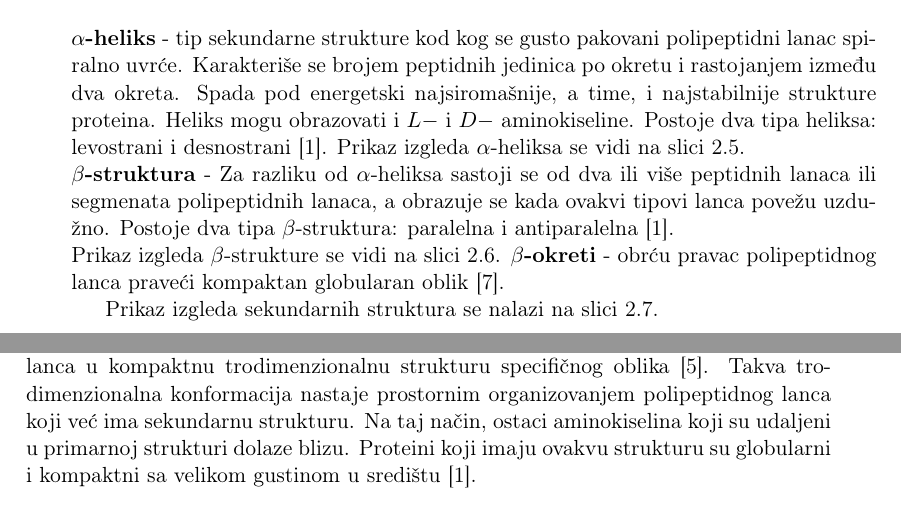
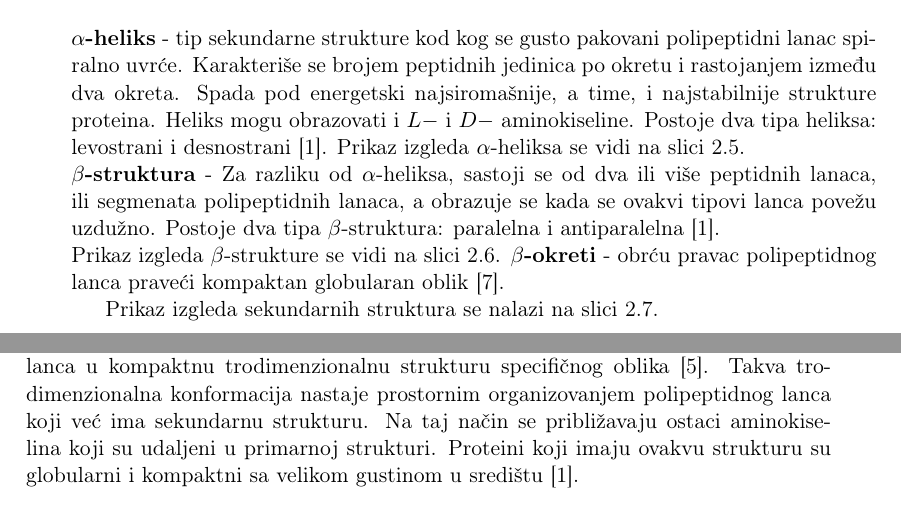
Before and after one commit to UnaStankovic/DisorderProteinsMetapredictor, a LaTeX thesis (Master Thesis/main.tex, which reads Master Thesis/Chapters/BioloskeOsnove.tex): two parts of pages 13 and 14 of 22, joined at a grey line, cut so that both start at the same text. The pictures show the PDF file Master Thesis/main.pdf that the author committed with the source.

Commit message:
Minor change.

```diff
--- a/Master Thesis/Chapters/BioloskeOsnove.tex
+++ b/Master Thesis/Chapters/BioloskeOsnove.tex
@@ -132,7 +132,7 @@ Ovu strukturu čini nekoliko različitih oblika od kojih su najčešći $\alpha$
     \label{fig:aheliks}
 \end{figure}
  \\
-\textbf{$\beta$-struktura} - Za razliku od $\alpha$-heliksa sastoji se od dva ili više peptidnih lanaca ili segmenata polipeptidnih lanaca, a obrazuje se kada ovakvi tipovi lanca povežu uzdužno. Postoje dva tipa $\beta$-struktura: paralelna i antiparalelna~\cite{spasic}.\\
+\textbf{$\beta$-struktura} - Za razliku od $\alpha$-heliksa, sastoji se od dva ili više peptidnih lanaca, ili segmenata polipeptidnih lanaca, a obrazuje se kada se ovakvi tipovi lanca povežu uzdužno. Postoje dva tipa $\beta$-struktura: paralelna i antiparalelna~\cite{spasic}.\\
 Prikaz izgleda $\beta$-strukture se vidi na slici \ref{fig:beta}.
 \begin{figure}[h]
 	\centering
@@ -153,7 +153,7 @@ Prikaz izgleda sekundarnih struktura se nalazi na slici \ref{fig:ab}.
 
 \subparagraph{Tercijarna struktura}
 Podrazumeva unutarmolekularno slaganje polipeptidnog lanca u kompaktnu trodimenzionalnu strukturu specifičnog oblika~\cite{medbio}.
-Takva trodimenzionalna konformacija nastaje prostornim organizovanjem polipeptidnog lanca koji već ima sekundarnu strukturu. Na taj način, ostaci aminokiselina koji su udaljeni u primarnoj strukturi dolaze blizu. Proteini koji imaju ovakvu strukturu su globularni i kompaktni sa velikom gustinom u središtu~\cite{spasic}.
+Takva trodimenzionalna konformacija nastaje prostornim organizovanjem polipeptidnog lanca koji već ima sekundarnu strukturu. Na taj način se približavaju ostaci aminokiselina koji su udaljeni u primarnoj strukturi. Proteini koji imaju ovakvu strukturu su globularni i kompaktni sa velikom gustinom u središtu~\cite{spasic}.
 \subparagraph{Kvaternarna struktura}
 Predstavlja agregaciju više peptidnih lanaca u molekulu proteina~\cite{medbio}. Mnogi proteini, posebno oni velike mase, izgrađeni su od nekoliko polipeptidnih lanaca. Svaka takva komponenta naziva se $podjedinica$ ili $protomer$. Oni mogu biti identični\footnote{Tada takve proteine nazivamo $oligomerima$} ili se razlikovati prema strukturi. Ovakav raspored dovodi do brzog i efikasnog transfera substrata od jednog aktivnog centra enzima do drugog~\cite{spasic}.
 
```
Also changed, not shown: Master Thesis/main.pdf.
